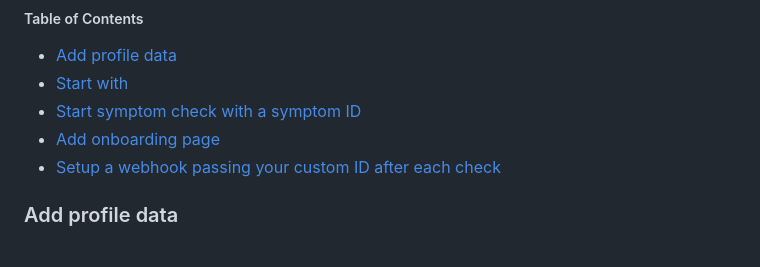
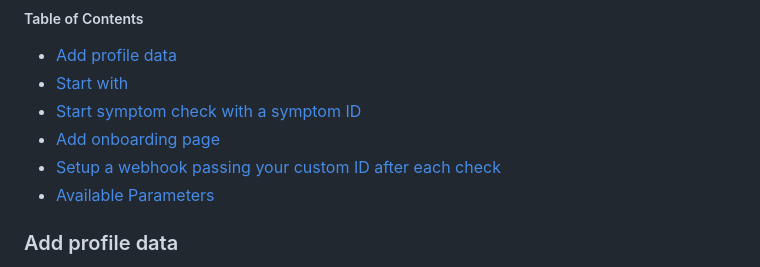
Before and after one commit to XUND-Solutions-GmbH/frontend-integration-guide, a Markdown page: advanced-options.md, the part around one of its changes. GitHub-like rendering.

```diff
--- a/advanced-options.md
+++ b/advanced-options.md
@@ -9,7 +9,7 @@
 - [Start symptom check with a symptom ID](#start-symptom-check-with-a-symptom-id)
 - [Add onboarding page](#add-onboarding-page)
 - [Setup a webhook passing your custom ID after each check](#setup-a-webhook-passing-your-custom-id-after-each-check)
-
+- [Available Parameters](#available-parameters)
 
 ### Add profile data
 
```
Also changed, not shown: other parts of advanced-options.md (+27 -0 lines), README.md (+40 -6 lines).
